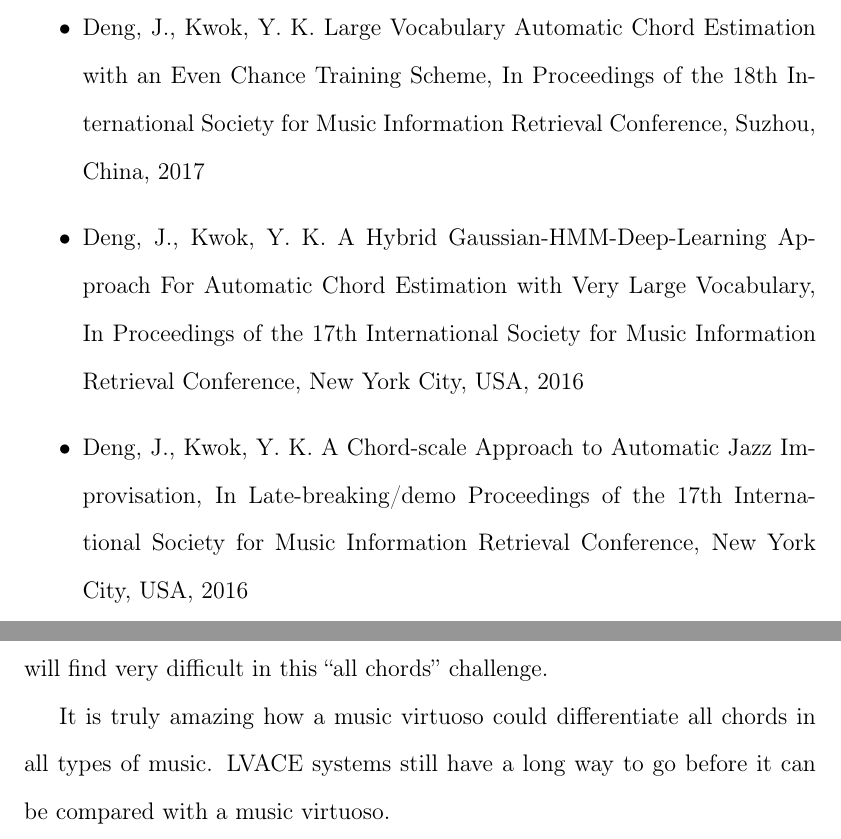
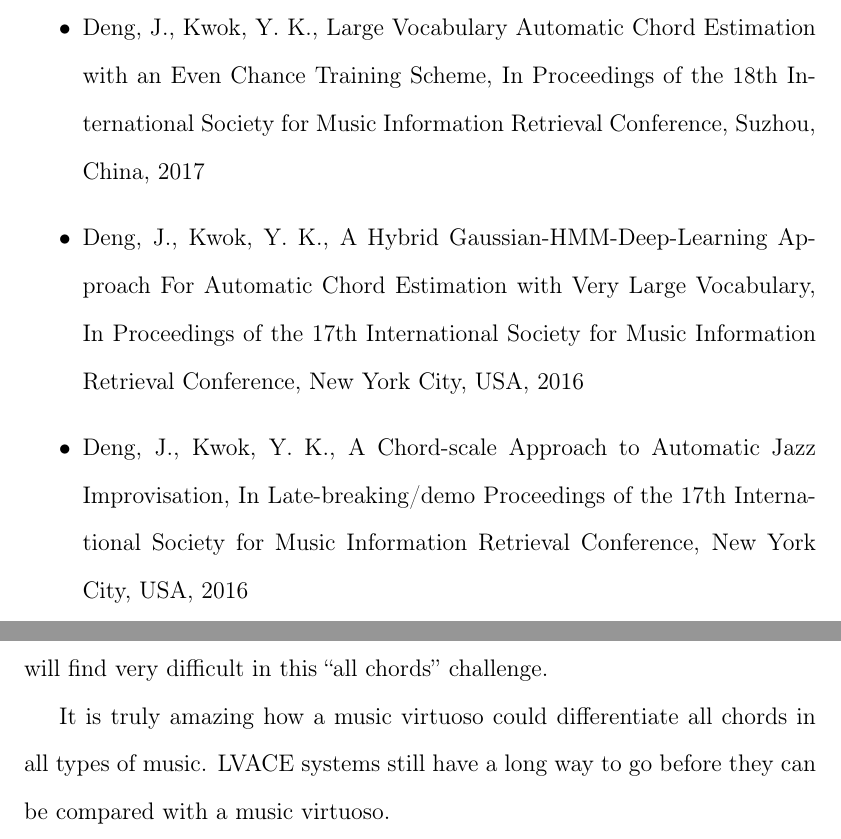
Before and after one commit to tangkk/phd-thesis-junqi-deng, a LaTeX thesis (junqi-thesis-hku.tex, which reads 1/introduction.tex, 6/conclude.tex): two parts of pages 35 and 191 of 210, joined at a grey line, cut so that both start at the same text. Compiled offline with pdfLaTeX.

Commit message:
last edit

```diff
--- a/1/introduction.tex
+++ b/1/introduction.tex
@@ -122,9 +122,9 @@ There are also minor contributions in the algorithmic applications of jazz. Part
 \noindent
 In correspond to the thesis contributions, the author has published the following articles:
 \begin{itemize}
-\item Deng, J., Kwok, Y. K. Large Vocabulary Automatic Chord Estimation with an Even Chance Training Scheme, In Proceedings of the 18th International Society for Music Information Retrieval Conference, Suzhou, China, 2017
-\item Deng, J., Kwok, Y. K. A Hybrid Gaussian-HMM-Deep-Learning Approach For Automatic Chord Estimation with Very Large Vocabulary, In Proceedings of the 17th International Society for Music Information Retrieval Conference, New York City, USA, 2016
-\item Deng, J., Kwok, Y. K. A Chord-scale Approach to Automatic Jazz Improvisation, In Late-breaking/demo Proceedings of the 17th International Society for Music Information Retrieval Conference, New York City, USA, 2016
+\item Deng, J., Kwok, Y. K., Large Vocabulary Automatic Chord Estimation with an Even Chance Training Scheme, In Proceedings of the 18th International Society for Music Information Retrieval Conference, Suzhou, China, 2017
+\item Deng, J., Kwok, Y. K., A Hybrid Gaussian-HMM-Deep-Learning Approach For Automatic Chord Estimation with Very Large Vocabulary, In Proceedings of the 17th International Society for Music Information Retrieval Conference, New York City, USA, 2016
+\item Deng, J., Kwok, Y. K., A Chord-scale Approach to Automatic Jazz Improvisation, In Late-breaking/demo Proceedings of the 17th International Society for Music Information Retrieval Conference, New York City, USA, 2016
 \item Deng, J., Kwok, Y. K., Automatic Chord Estimation on SeventhsBass Chord Vocabulary Using Deep Neural Network, In Proceedings of the 41st International Conference on Acoustics, Speech, and Signal Processing, Shanghai, China, 2016
 %\item Hu, X., Deng, J., Zhao, J., Hu, W., Ngai, E. C. H., Wang, R., ... and Kwok, Y. K., SAfeDJ: A Crowd-Cloud Codesign Approach to Situation-Aware Music Delivery for Drivers. ACM Transactions on Multimedia Computing, Communications, and Applications (TOMM), 12(1s), 21., 2015
 \item Deng, J., Lau, F. C. M., and Kwok, Y. K., ArmKeyBoard: A Mobile Keyboard Instrument Based on Chord-Scale System and Tonal Hierarchy. In Proceedings of the 40th International Computer Music Conference, Athens, Greece, 2014.
--- a/6/conclude.tex
+++ b/6/conclude.tex
@@ -88,7 +88,7 @@ The first and foremost challenge of adopting the existing LVACE approach to thes
 
 Some may propose that we build a system to segment and recognize ``all chords'' in any piece of music, regardless of the genres. This is still a very difficult task, if not impossible. From a machine learning perspective, we do not currently have enough data for all chords, particularly, the extension chords (such as $9$, $maj13$, $min11$, etc.), inversions and alterations (such as $7b5$, $m7b5$, $9\#11$, etc.), not to mention those from the quartal harmony, quintal harmony or even more rare (in a common sense) chords (by data, we mean the different renditions of each of these chords by different people, instruments and groups under different musical contexts). Therefore it is impossible to build a machine learning based system for this purpose using the current data available. On the other hand, from a domain knowledge perspective, it is also very difficult. For example, one of the main challenges for an expert system in this ``all chords'' scenario is that it is hard to differentiate a true chord tone from a passing tone, or a tone that belongs to the previous chord or the next chord. As long as the chord segmentation remains non-perfect, expert systems will find very difficult in this ``all chords'' challenge.
 
-It is truly amazing how a music virtuoso could differentiate all chords in all types of music. LVACE systems still have a long way to go before it can be compared with a music virtuoso.
+It is truly amazing how a music virtuoso could differentiate all chords in all types of music. LVACE systems still have a long way to go before they can be compared with a music virtuoso.
 
 
 \begin{comment}
```
